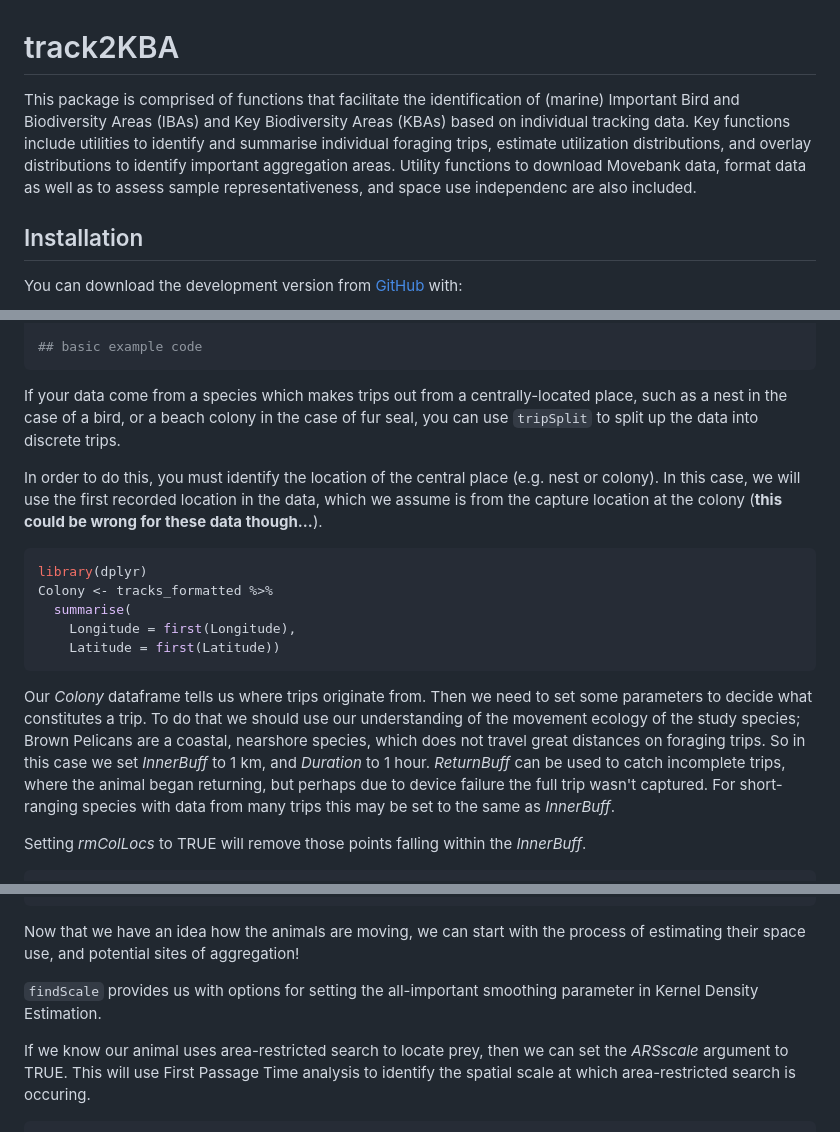
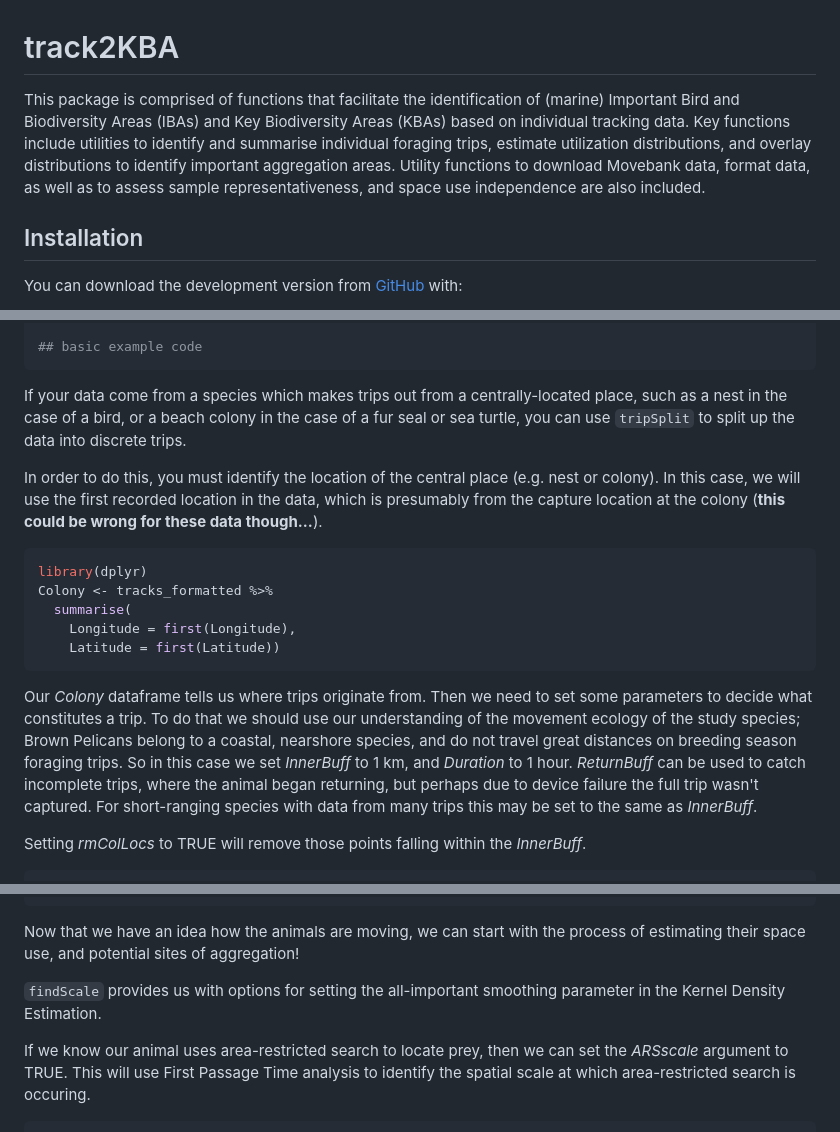
Before and after one commit to BirdLifeInternational/track2kba, a Markdown page: README.md, 3 parts joined by grey strips. Rendered like a GitHub page.

````diff
--- a/README.md
+++ b/README.md
@@ -5,7 +5,7 @@ track2KBA
 
 <!-- badges: start -->
 <!-- badges: end -->
-This package is comprised of functions that facilitate the identification of (marine) Important Bird and Biodiversity Areas (IBAs) and Key Biodiversity Areas (KBAs) based on individual tracking data. Key functions include utilities to identify and summarise individual foraging trips, estimate utilization distributions, and overlay distributions to identify important aggregation areas. Utility functions to download Movebank data, format data as well as to assess sample representativeness, and space use independenc are also included.
+This package is comprised of functions that facilitate the identification of (marine) Important Bird and Biodiversity Areas (IBAs) and Key Biodiversity Areas (KBAs) based on individual tracking data. Key functions include utilities to identify and summarise individual foraging trips, estimate utilization distributions, and overlay distributions to identify important aggregation areas. Utility functions to download Movebank data, format data, as well as to assess sample representativeness, and space use independence are also included.
 
 Installation
 ------------
@@ -43,9 +43,9 @@ tracks_formatted <- formatFields(tracks,
 ## basic example code
 ```
 
-If your data come from a species which makes trips out from a centrally-located place, such as a nest in the case of a bird, or a beach colony in the case of fur seal, you can use `tripSplit` to split up the data into discrete trips.
+If your data come from a species which makes trips out from a centrally-located place, such as a nest in the case of a bird, or a beach colony in the case of a fur seal or sea turtle, you can use `tripSplit` to split up the data into discrete trips.
 
-In order to do this, you must identify the location of the central place (e.g. nest or colony). In this case, we will use the first recorded location in the data, which we assume is from the capture location at the colony (**this could be wrong for these data though...**).
+In order to do this, you must identify the location of the central place (e.g. nest or colony). In this case, we will use the first recorded location in the data, which is presumably from the capture location at the colony (**this could be wrong for these data though...**).
 
 ``` r
 library(dplyr)
@@ -55,7 +55,7 @@ Colony <- tracks_formatted %>%
     Latitude = first(Latitude))
 ```
 
-Our *Colony* dataframe tells us where trips originate from. Then we need to set some parameters to decide what constitutes a trip. To do that we should use our understanding of the movement ecology of the study species; Brown Pelicans are a coastal, nearshore species, which does not travel great distances on foraging trips. So in this case we set *InnerBuff* to 1 km, and *Duration* to 1 hour. *ReturnBuff* can be used to catch incomplete trips, where the animal began returning, but perhaps due to device failure the full trip wasn't captured. For short-ranging species with data from many trips this may be set to the same as *InnerBuff*.
+Our *Colony* dataframe tells us where trips originate from. Then we need to set some parameters to decide what constitutes a trip. To do that we should use our understanding of the movement ecology of the study species; Brown Pelicans belong to a coastal, nearshore species, and do not travel great distances on breeding season foraging trips. So in this case we set *InnerBuff* to 1 km, and *Duration* to 1 hour. *ReturnBuff* can be used to catch incomplete trips, where the animal began returning, but perhaps due to device failure the full trip wasn't captured. For short-ranging species with data from many trips this may be set to the same as *InnerBuff*.
 
 Setting *rmColLocs* to TRUE will remove those points falling within the *InnerBuff*.
 
@@ -109,7 +109,7 @@ tripSum
 
 Now that we have an idea how the animals are moving, we can start with the process of estimating their space use, and potential sites of aggregation!
 
-`findScale` provides us with options for setting the all-important smoothing parameter in Kernel Density Estimation.
+`findScale` provides us with options for setting the all-important smoothing parameter in the Kernel Density Estimation.
 
 If we know our animal uses area-restricted search to locate prey, then we can set the *ARSscale* argument to TRUE. This will use First Passage Time analysis to identify the spatial scale at which area-restricted search is occuring.
 
````
Also changed, not shown: other parts of README.md (+9 -11 lines), man/figures/README-findKBA-1.png, 8 other files.
